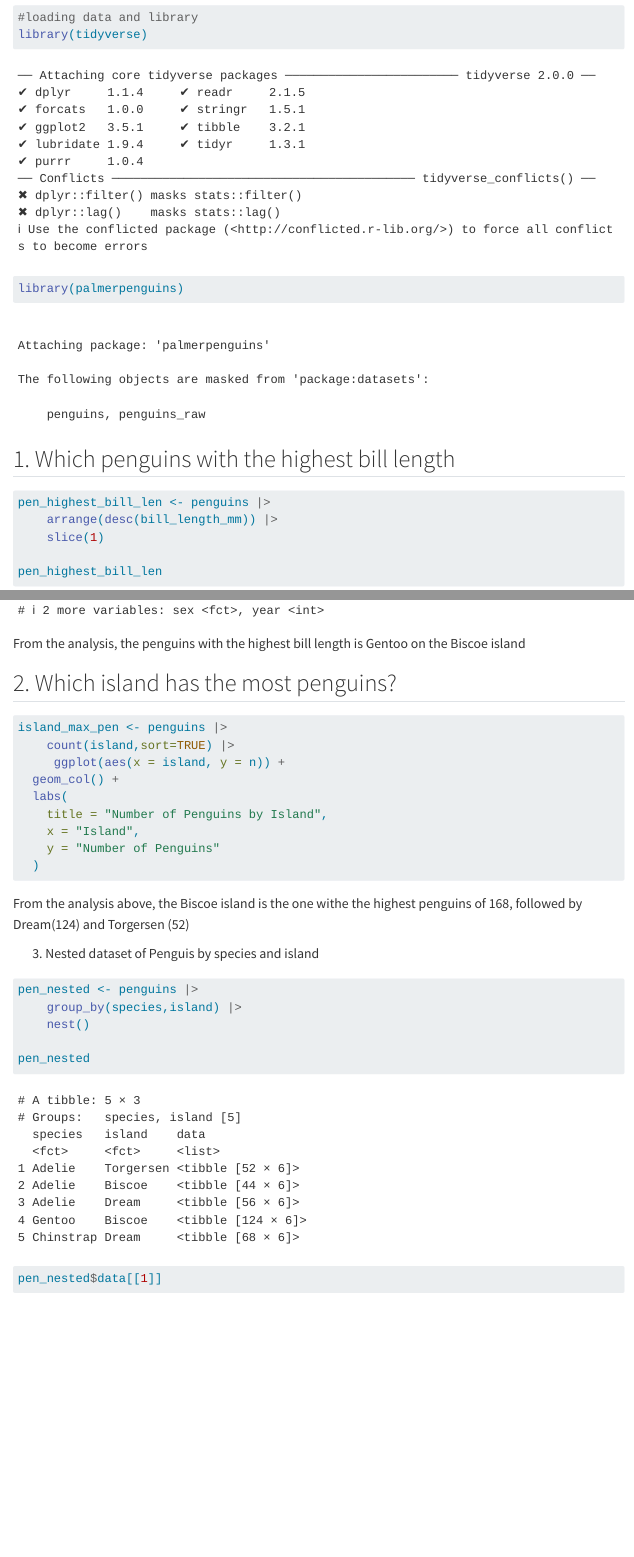
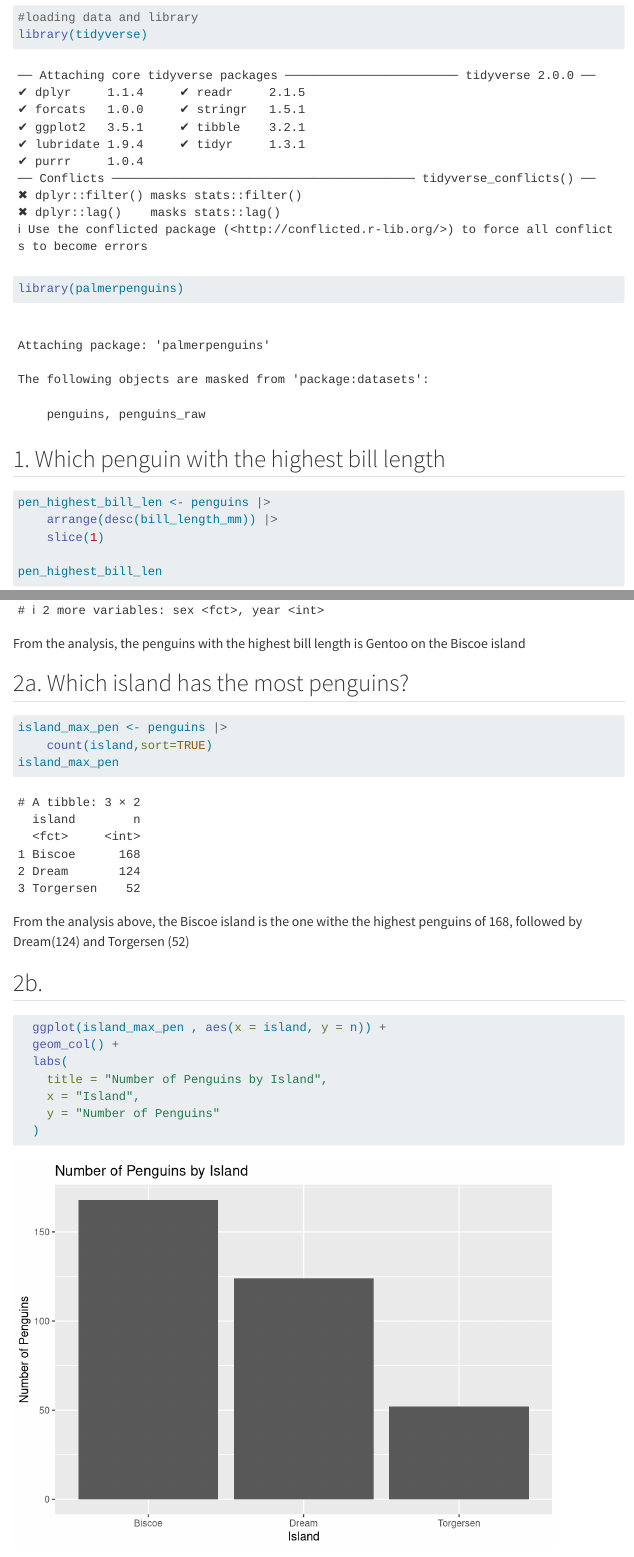
Before and after one commit to Lindalab/lindalab.github.io, a Quarto document (posts/penguins-r/index.qmd): the page in a window 1100 px wide, from 420 px down, and a second part further down, joined at a grey line. Rendered offline with R 4.5, knitr and Pandoc in place of Quarto, with nearby package versions; menus at the side of the page are left out.

Commit message:
R analysis done

````diff
--- a/posts/penguins-r/index.qmd
+++ b/posts/penguins-r/index.qmd
@@ -23,7 +23,7 @@
 library(palmerpenguins)
 ```
 
-## 1. Which penguins with the highest bill length
+## 1. Which penguin with the highest bill length
 ```{r}
 pen_highest_bill_len <- penguins |>
     arrange(desc(bill_length_mm)) |>
@@ -34,12 +34,19 @@
 
 From the analysis, the penguins with the highest bill length is Gentoo on the Biscoe island
 
-## 2. Which island has the most penguins?
+## 2a. Which island has the most penguins?
 
 ```{r}
 island_max_pen <- penguins |>
-    count(island,sort=TRUE) |>
-     ggplot(aes(x = island, y = n)) +
+    count(island,sort=TRUE)
+island_max_pen
+```
+
+From the analysis above, the Biscoe island is the one withe the highest penguins of 168, followed by Dream(124) and Torgersen (52)
+
+## 2b.
+```{r}
+  ggplot(island_max_pen , aes(x = island, y = n)) +
   geom_col() +
   labs(
     title = "Number of Penguins by Island",
@@ -49,7 +56,6 @@
 
 ```
 
-From the analysis above, the Biscoe island is the one withe the highest penguins of 168, followed by Dream(124) and Torgersen (52)
 
 3. Nested dataset of Penguis by species and island
 ```{r}
````
